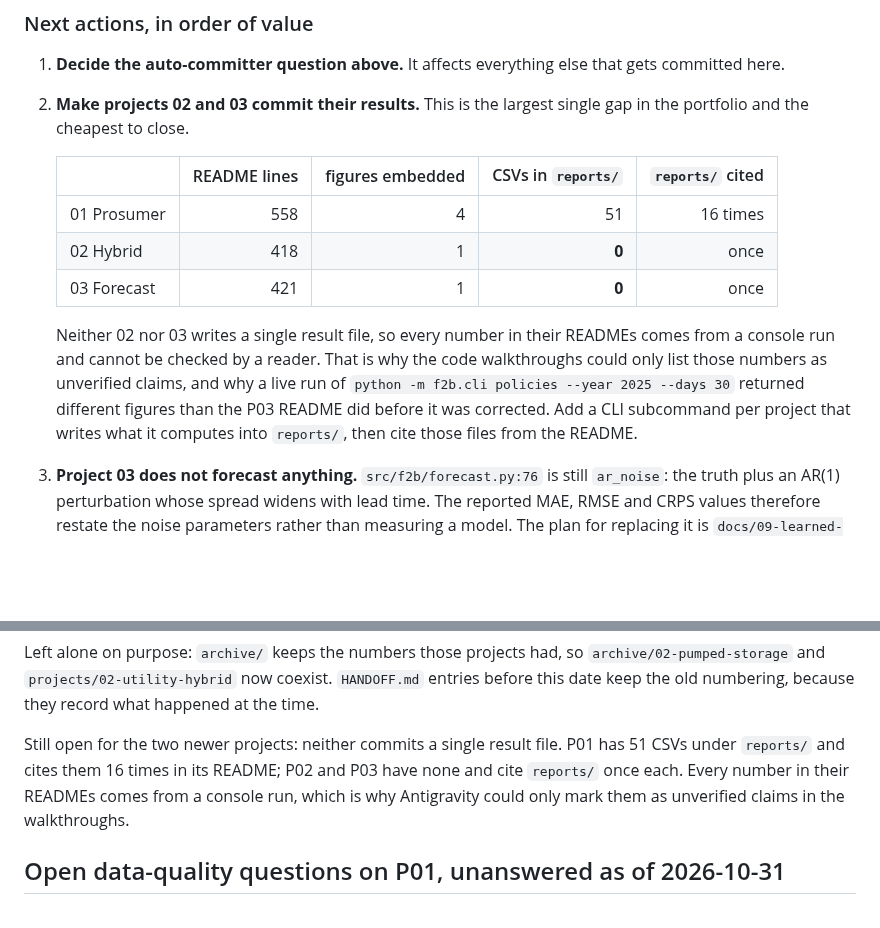
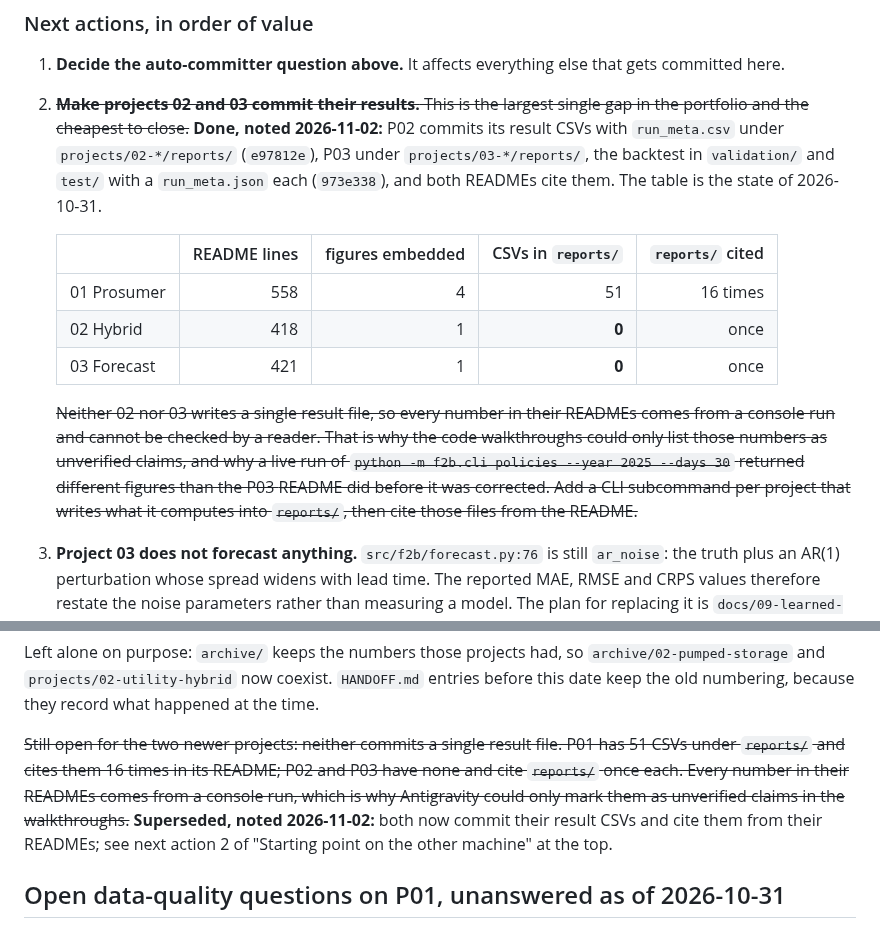
Before and after one commit to muratkus01/Portfolio, a Markdown page: HANDOFF.md, 2 parts joined by grey strips. GitHub-like rendering; blank space fills up the shorter version.

Commit message:
docs(handoff): mark the P02 and P03 result CSVs as committed
Next action 2 of the starting point and the renumbering section still
said that neither project commits a result file. e97812e added P02's
tables with run_meta.csv, 973e338 added P03's validation and test
results with run_meta.json, and both READMEs cite them. Both blocks are
dated history, so the old text is struck through with a dated note.

```diff
--- a/HANDOFF.md
+++ b/HANDOFF.md
@@ -70,8 +70,11 @@ no errors, section badges read 01, 02, 03, all three figures load.
 1. **Decide the auto-committer question above.** It affects everything else that gets
    committed here.
 
-2. **Make projects 02 and 03 commit their results.** This is the largest single gap in the
-   portfolio and the cheapest to close.
+2. ~~**Make projects 02 and 03 commit their results.** This is the largest single gap in the
+   portfolio and the cheapest to close.~~ **Done, noted 2026-11-02:** P02 commits its result
+   CSVs with `run_meta.csv` under `projects/02-*/reports/` (`e97812e`), P03 under
+   `projects/03-*/reports/`, the backtest in `validation/` and `test/` with a `run_meta.json`
+   each (`973e338`), and both READMEs cite them. The table is the state of 2026-10-31.
 
    | | README lines | figures embedded | CSVs in `reports/` | `reports/` cited |
    |---|---:|---:|---:|---:|
@@ -79,12 +82,12 @@ no errors, section badges read 01, 02, 03, all three figures load.
    | 02 Hybrid | 418 | 1 | **0** | once |
    | 03 Forecast | 421 | 1 | **0** | once |
 
-   Neither 02 nor 03 writes a single result file, so every number in their READMEs comes from
+   ~~Neither 02 nor 03 writes a single result file, so every number in their READMEs comes from
    a console run and cannot be checked by a reader. That is why the code walkthroughs could
    only list those numbers as unverified claims, and why a live run of
    `python -m f2b.cli policies --year 2025 --days 30` returned different figures than the P03
    README did before it was corrected. Add a CLI subcommand per project that writes what it
-   computes into `reports/`, then cite those files from the README.
+   computes into `reports/`, then cite those files from the README.~~
 
 3. **Project 03 does not forecast anything.** `src/f2b/forecast.py:76` is still `ar_noise`:
    the truth plus an AR(1) perturbation whose spread widens with lead time. The reported MAE,
@@ -639,10 +642,12 @@ Left alone on purpose: `archive/` keeps the numbers those projects had, so `arch
 and `projects/02-utility-hybrid` now coexist. `HANDOFF.md` entries before this date keep the old
 numbering, because they record what happened at the time.
 
-Still open for the two newer projects: neither commits a single result file. P01 has 51 CSVs
+~~Still open for the two newer projects: neither commits a single result file. P01 has 51 CSVs
 under `reports/` and cites them 16 times in its README; P02 and P03 have none and cite
 `reports/` once each. Every number in their READMEs comes from a console run, which is why
-Antigravity could only mark them as unverified claims in the walkthroughs.
+Antigravity could only mark them as unverified claims in the walkthroughs.~~ **Superseded,
+noted 2026-11-02:** both now commit their result CSVs and cite them from their READMEs; see
+next action 2 of "Starting point on the other machine" at the top.
 
 
 ## Open data-quality questions on P01, unanswered as of 2026-10-31
```
